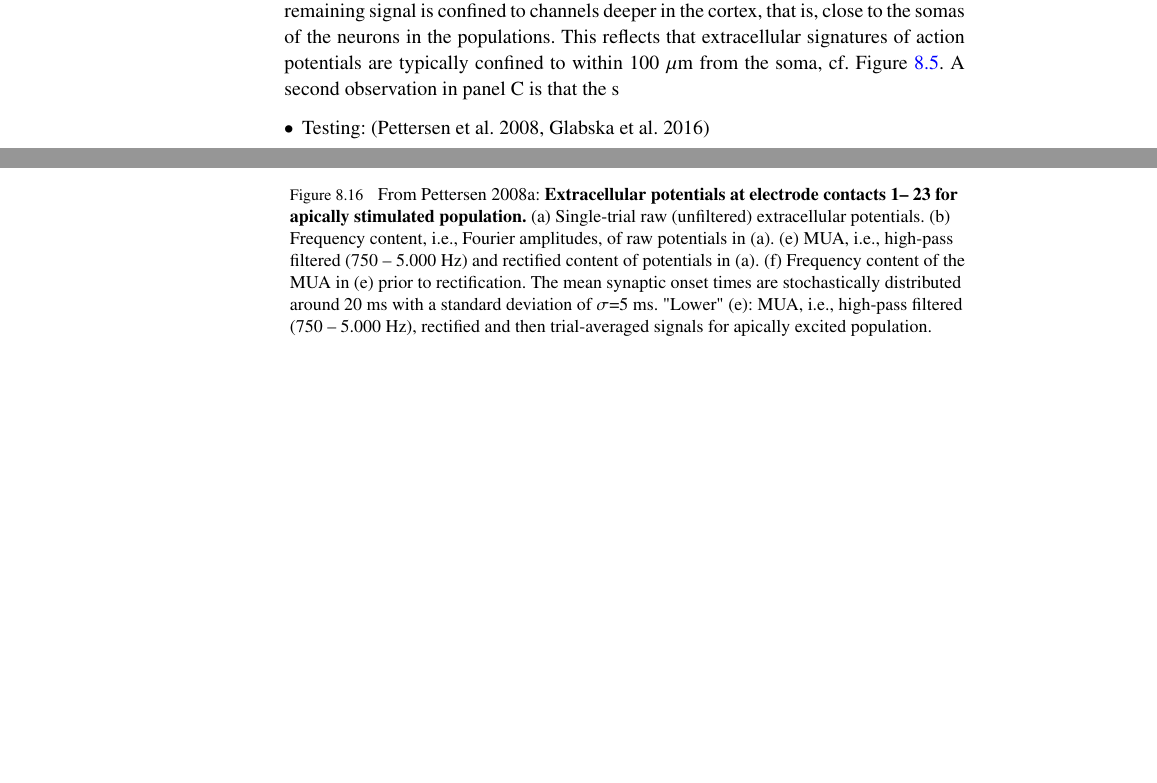
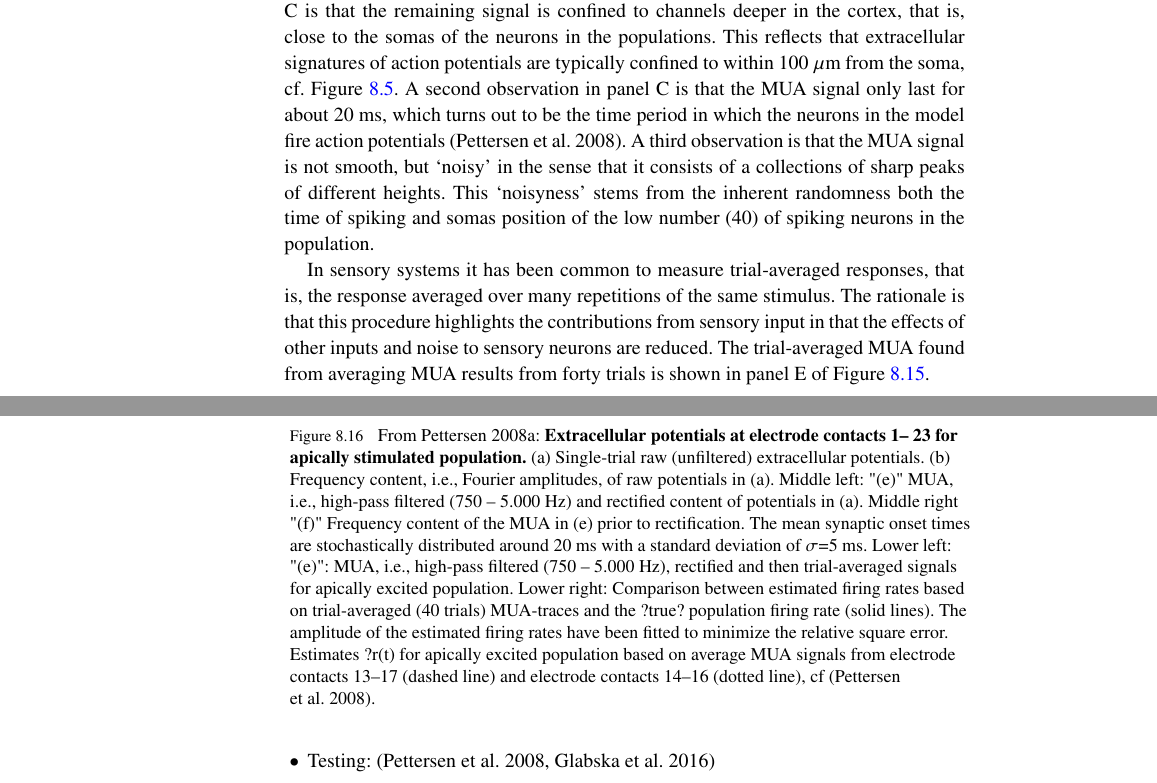
Before and after one commit to geih/ECSbook, a LaTeX thesis (Book.tex, which reads Ch-Spikes.tex): two parts of pages 139 and 140 of 189, joined at a grey line, cut so that both start at the same text, the shorter picture padded with empty space. Compiled offline with pdfLaTeX; a LaTeX package or settings file that is missing is left out.

Commit message:
Working om MuA - 2

```diff
--- a/Ch-Spikes.tex
+++ b/Ch-Spikes.tex
@@ -869,7 +870,15 @@ Here it can be seen that the frequencies up to 100 Hz dominates the signal compl
 \end{center}
 \caption[]{
-From Pettersen 2008a: \textbf{Extracellular potentials at electrode contacts 1-- 23 for apically stimulated population.} (a) Single-trial raw (unfiltered) extracellular potentials. (b) Frequency content, i.e., Fourier amplitudes, of raw potentials in (a). (e) MUA, i.e., high-pass filtered (750 -- 5.000 Hz) and rectified content of potentials in (a). (f) Frequency content of the MUA in (e) prior to rectification. The mean synaptic onset times are stochastically distributed around 20 ms with a standard deviation of $\sigma$=5 ms.
-"Lower" (e): MUA, i.e., high-pass filtered (750 -- 5.000 Hz), rectified and then trial-averaged signals for apically excited population.
+From Pettersen 2008a: \textbf{Extracellular potentials at electrode contacts 1-- 23 for apically stimulated population.}
+(a) Single-trial raw (unfiltered) extracellular potentials.
+(b) Frequency content, i.e., Fourier amplitudes, of raw potentials in (a).
+Middle left: "(e)" MUA, i.e., high-pass filtered (750 -- 5.000 Hz) and rectified content of potentials in (a).
+Middle right "(f)" Frequency content of the MUA in (e) prior to rectification. The mean synaptic onset times are stochastically distributed around 20 ms with a standard deviation of $\sigma$=5 ms.
+Lower left: "(e)": MUA, i.e., high-pass filtered (750 -- 5.000 Hz), rectified and then trial-averaged signals for apically excited population.
+Lower right: Comparison between estimated firing rates based on trial-averaged (40 trials) MUA-traces and the ?true? population firing rate (solid lines).
+The amplitude of the estimated firing rates have been fitted to minimize the relative square error.
+Estimates ?r(t) for apically excited population based on average MUA signals from electrode contacts 13--17 (dashed line) and electrode contacts 14--16 (dotted line), cf
+\cite**{Pettersen2008}.
 }
 \label{fig:Spikes:MUA-ApicalSynapses}
 \end{figure}
@@ -878,9 +887,21 @@ From Pettersen 2008a: \textbf{Extracellular potentials at electrode contacts 1--
 While the spikes are buried by the low-frequency in components in the raw signal, they can be extracted by high-pass filtering as seen in panels C and D in
 \Fref{fig:Spikes:MUA-population}. \gen{Panel labeling is wrong in present figures}
 The resulting signal after high-pass filtering and subsequent rectification for the example, as a function of time in panel C
-and in frequency space in panel D. A first observation in panel C is
+and in frequency space in panel D. A first observation of this MUA signal in panel C is
 that the remaining signal is confined to channels deeper in the cortex, that is, close to the somas of the neurons in the populations.
-This reflects that extracellular signatures of action potentials are typically confined to within 100~$\mu$m from the soma, cf. \Fref{fig:Spikes:DifferentNeuronModels}. A second observation in panel C is that the s
+This reflects that extracellular signatures of action potentials are typically confined to within 100~$\mu$m from the soma, cf. \Fref{fig:Spikes:DifferentNeuronModels}. A second observation in panel C is that the MUA signal
+only last for about 20~ms, which turns out to be the time period in which the neurons in the model fire action potentials~\cite**{Pettersen2008}.
+A third observation is that the MUA signal is not smooth, but `noisy' in the sense that it
+consists of a collections of sharp peaks of different heights. This `noisyness' stems from the inherent randomness both the time of spiking
+and somas position of the low number (40) of spiking neurons in the population.
+
+In sensory systems it has been common to measure
+trial-averaged responses, that is, the response averaged over many repetitions of the same stimulus. The rationale is that this procedure highlights the contributions from sensory input in that the effects of other inputs and noise to sensory neurons are reduced. The trial-averaged MUA found from averaging MUA results from forty trials is shown in panel E of \Fref{fig:Spikes:MUA-population}.
+
+
+
+
+
 
 
 \begin{itemize}
```
Also changed, not shown: Ch-Spikes.tex (1 more changed lines).
